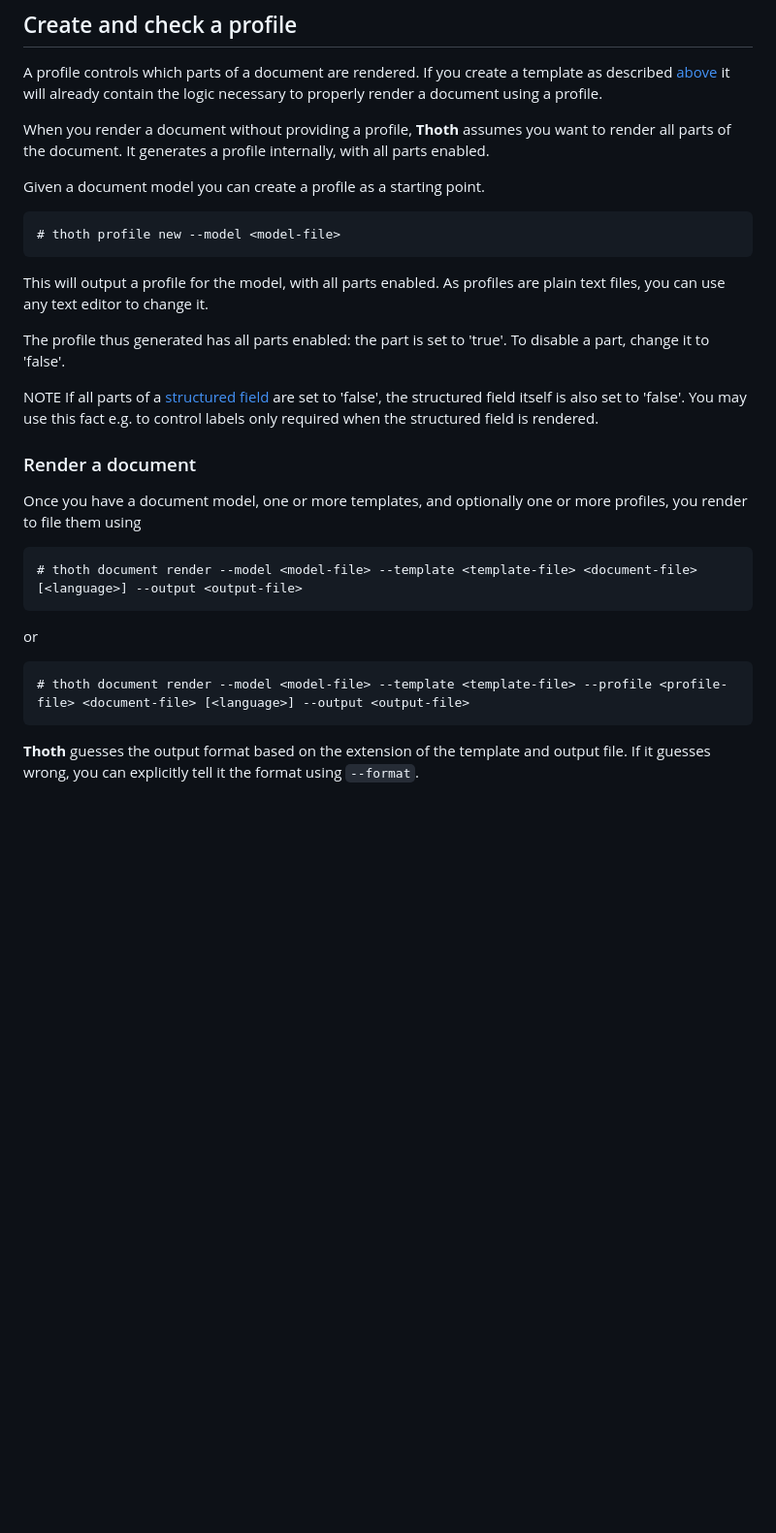
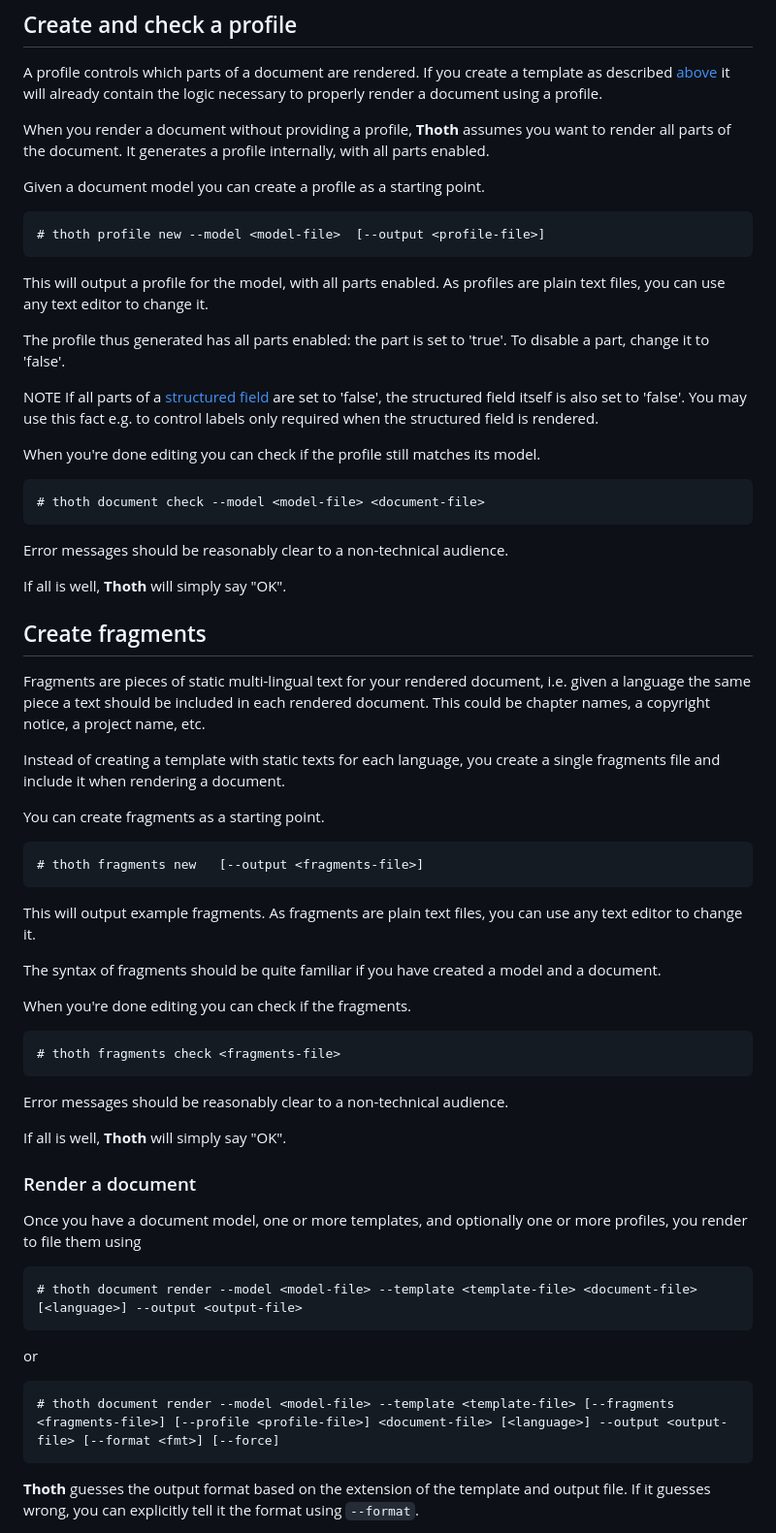
Before and after one commit to eric-nieuwland/Thoth, a Markdown page: docs/man/USAGE.md, the part around the change. Shown at 97% size. Drawn GitHub-style; blank space fills up the shorter version.

Commit message:
fragments

````diff
--- a/docs/man/USAGE.md
+++ b/docs/man/USAGE.md
@@ -222,7 +222,7 @@ all parts of the document. It generates a profile internally, with all parts ena
 Given a document model you can create a profile as a starting point.
 
 ```commandline
-# thoth profile new --model <model-file>
+# thoth profile new --model <model-file>  [--output <profile-file>]
 ```
 This will output a profile for the model, with all parts enabled.
 As profiles are plain text files, you can use any text editor to change it.
@@ -234,6 +234,46 @@ NOTE If all parts of a [structured field](#structured-fields) are set to 'false'
 the structured field itself is also set to 'false'. You may use this fact e.g. to control
 labels only required when the structured field is rendered.
 
+When you're done editing you can check if the profile still matches its model.
+
+```commandline
+# thoth document check --model <model-file> <document-file>
+```
+
+Error messages should be reasonably clear to a non-technical audience.
+
+If all is well, __Thoth__ will simply say "OK".
+
+
+## Create fragments
+
+Fragments are pieces of static multi-lingual text for your rendered document,
+i.e. given a language the same piece a text should be included in each rendered document.
+This could be chapter names, a copyright notice, a project name, etc.
+
+Instead of creating a template with static texts for each language, you create a single
+fragments file and include it when rendering a document.
+
+You can create fragments as a starting point.
+
+```commandline
+# thoth fragments new   [--output <fragments-file>]
+```
+This will output example fragments.
+As fragments are plain text files, you can use any text editor to change it.
+
+The syntax of fragments should be quite familiar if you have created a model and a document.
+
+When you're done editing you can check if the fragments.
+
+```commandline
+# thoth fragments check <fragments-file>
+```
+
+Error messages should be reasonably clear to a non-technical audience.
+
+If all is well, __Thoth__ will simply say "OK".
+
 
 ### Render a document
 
@@ -244,7 +284,7 @@ you render to file them using
 ```
 or
 ```commandline
-# thoth document render --model <model-file> --template <template-file> --profile <profile-file> <document-file> [<language>] --output <output-file>
+# thoth document render --model <model-file> --template <template-file> [--fragments <fragments-file>] [--profile <profile-file>] <document-file> [<language>] --output <output-file> [--format <fmt>] [--force]
 ```
 __Thoth__ guesses the output format based on the extension of the template and output file.
 If it guesses wrong, you can explicitly tell it the format using `--format`.
````
